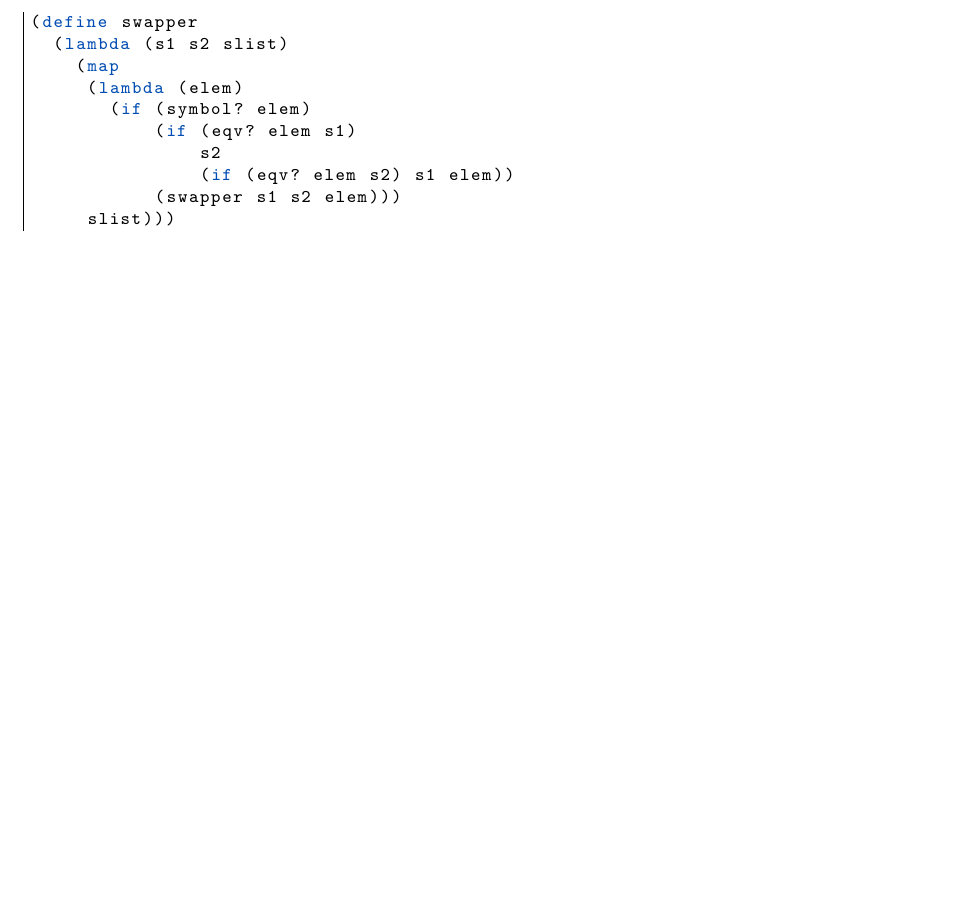
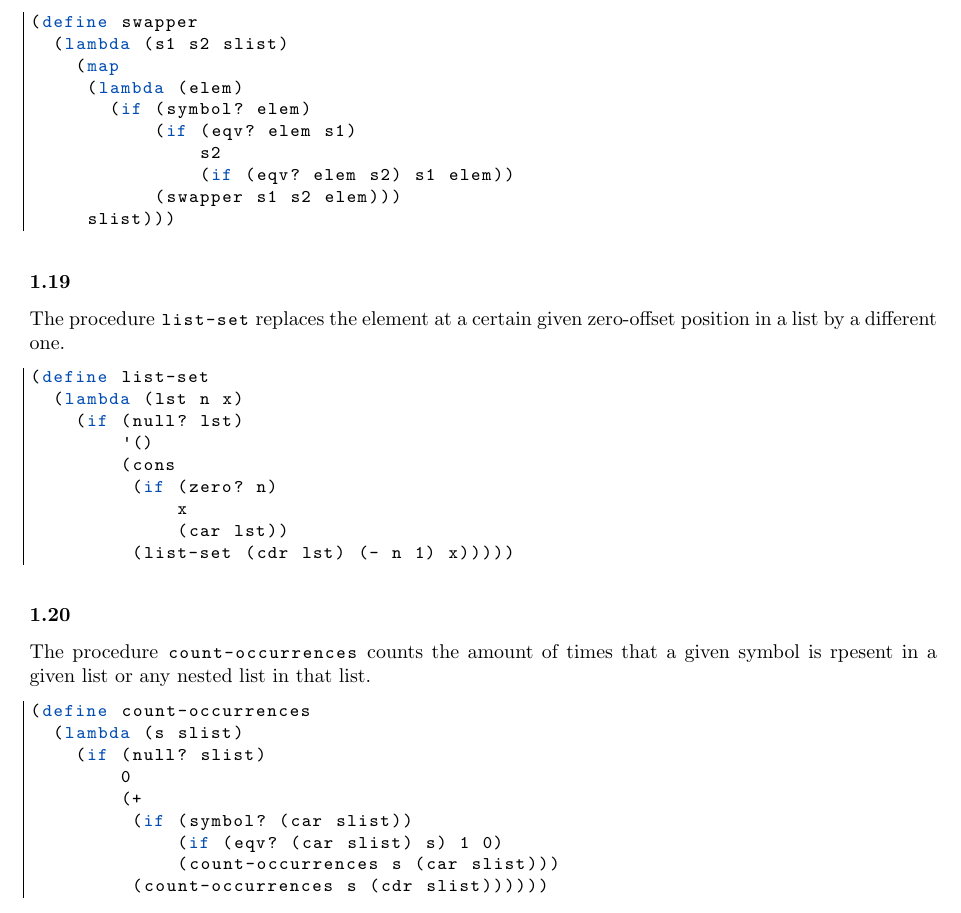
Before and after one commit to FHannes/cpl-notes, a LaTeX document (notes.tex): part of page 9 of 13, cut so that both start at the same text, the shorter picture padded with empty space. Compiled offline with pdfLaTeX.

Commit message:
Exercise 1.19 & 1.20

```diff
--- a/notes.tex
+++ b/notes.tex
@@ -356,6 +356,38 @@ The procedure |swapper| swaps every given 2 symbols in a given list and its nest
      slist)))
 \end{lstlisting}
 
+\subsubsection*{1.19}
+
+The procedure |list-set| replaces the element at a certain given zero-offset position in a list by a different one.
+
+\begin{lstlisting}
+(define list-set
+  (lambda (lst n x)
+    (if (null? lst)
+        '()
+        (cons
+         (if (zero? n)
+             x
+             (car lst))
+         (list-set (cdr lst) (- n 1) x)))))
+\end{lstlisting}
+
+\subsubsection*{1.20}
+
+The procedure |count-occurrences| counts the amount of times that a given symbol is rpesent in a given list or any nested list in that list.
+
+\begin{lstlisting}
+(define count-occurrences
+  (lambda (s slist)
+    (if (null? slist)
+        0
+        (+
+         (if (symbol? (car slist))
+             (if (eqv? (car slist) s) 1 0)
+             (count-occurrences s (car slist)))
+         (count-occurrences s (cdr slist))))))
+\end{lstlisting}
+
 \newpage
 
 \section{Racket (Scheme) Language Reference}
```
